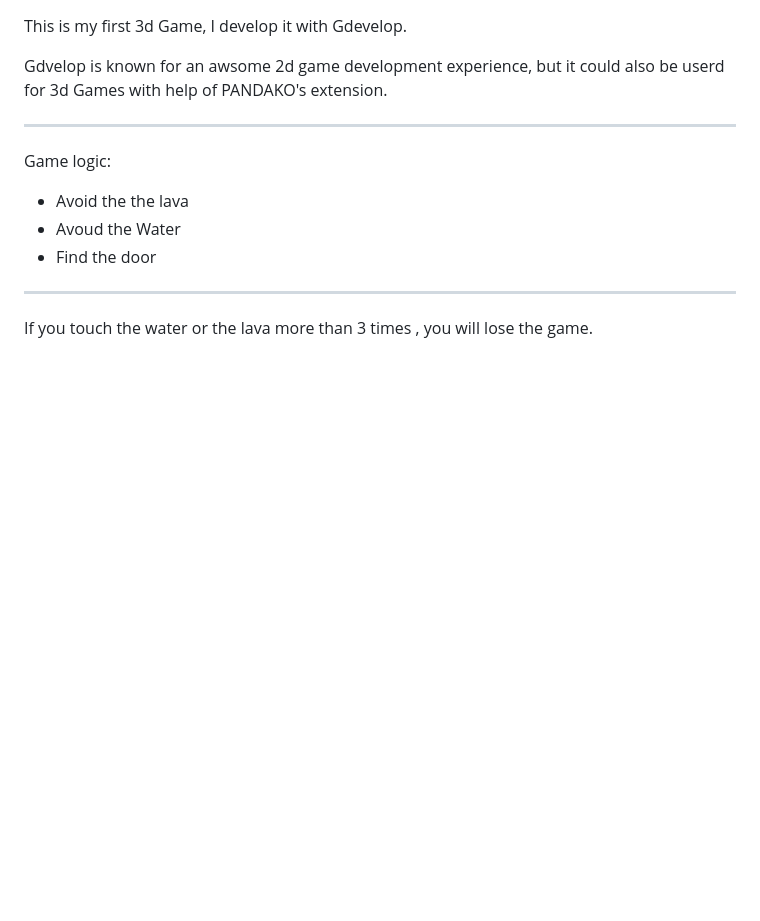
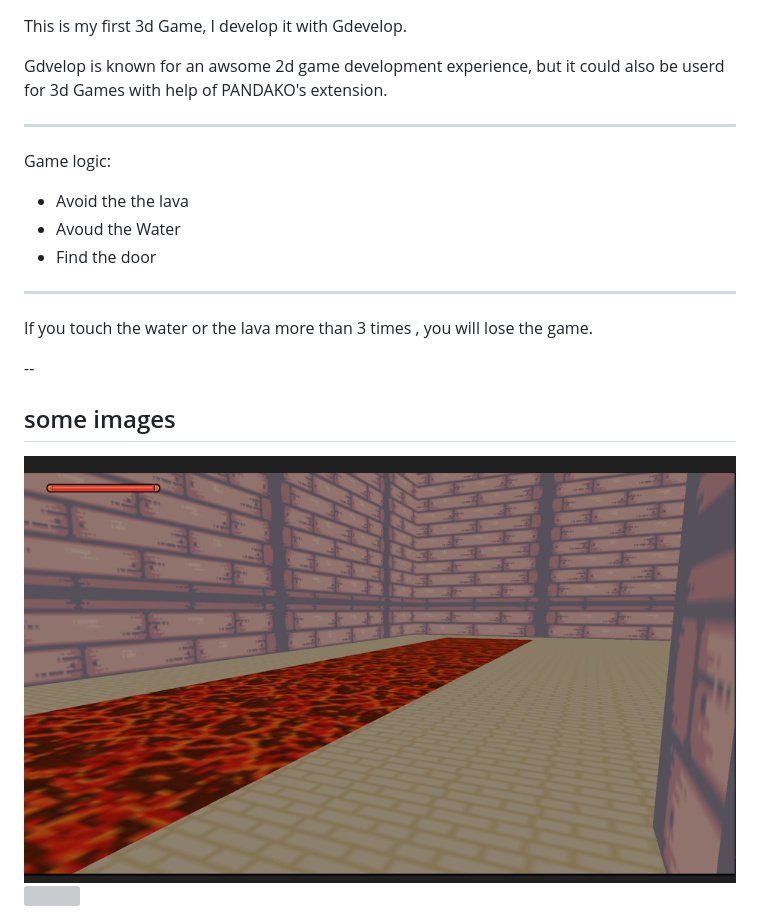
Before and after one commit to Mohmad-Naser-alnakeshbandi/Amaze, a Markdown page: Readme.md, the part around the change. GitHub-like rendering; pictures changed too: Amaze_lava.png (added); blank space fills up the shorter version; grey boxes are pictures that could not be loaded.

Commit message:
upload imgaes

```diff
--- a/Readme.md
+++ b/Readme.md
@@ -15,3 +15,11 @@ Game logic:
 ---
 
 If you touch the water or the lava more than 3 times , you will lose the game.
+
+--
+
+## some images
+
+<img src="./Amaze_lava.png">
+
+<img src="./Amaze_win.png">
```
Also changed, not shown: 1 other file.
